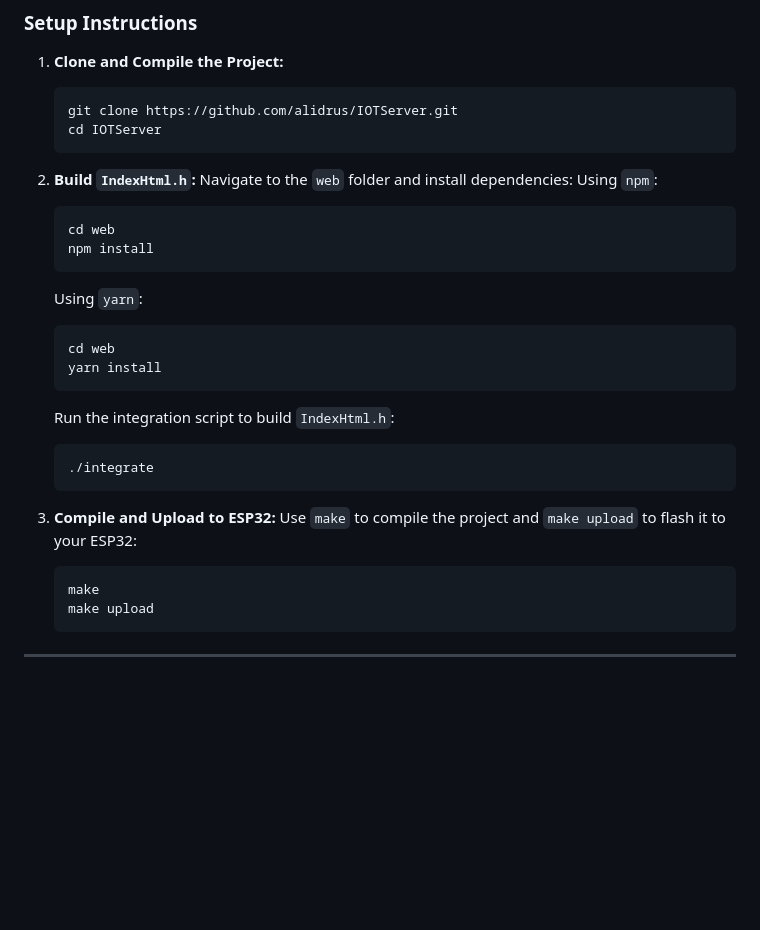
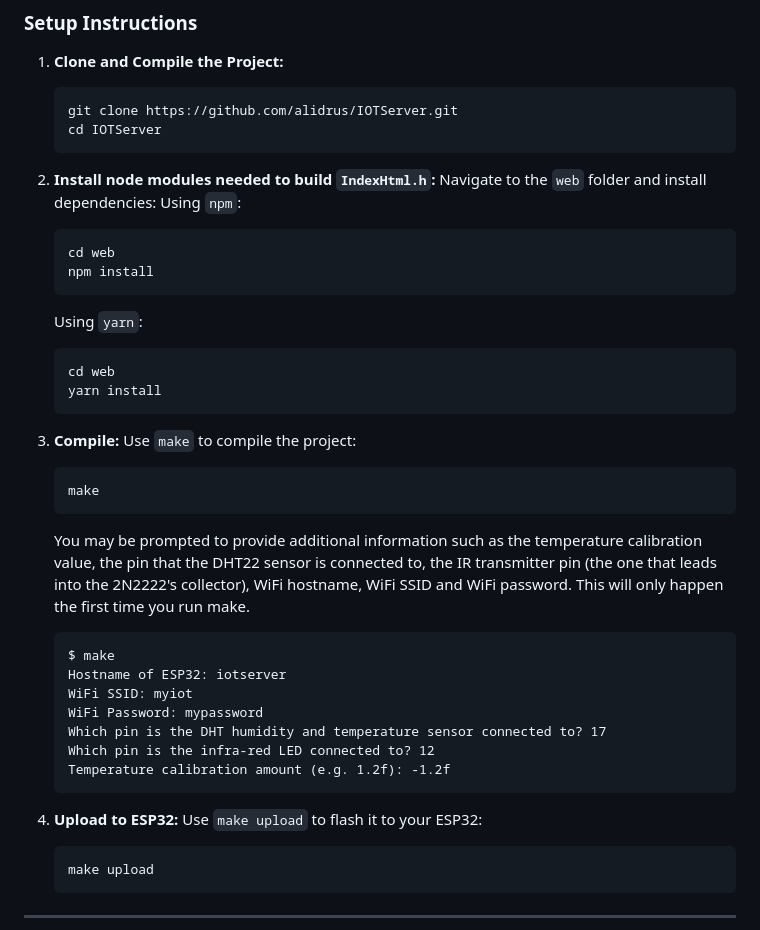
Before and after one commit to alidrus/IOTServer, a Markdown page: README.md, the part around the change. Rendered like a GitHub page; blank space fills up the shorter version.

Commit message:
Added clarification in building IndexHtml.h and the compile/upload step

````diff
--- a/README.md
+++ b/README.md
@@ -102,7 +102,7 @@ You will need the following tools to set up and deploy this project:
    cd IOTServer
    ```
 
-2. **Build `IndexHtml.h`:**
+2. **Install node modules needed to build `IndexHtml.h`:**
    Navigate to the `web` folder and install dependencies:
    Using `npm`:
    ```bash
@@ -114,15 +114,30 @@ You will need the following tools to set up and deploy this project:
    cd web
    yarn install
    ```
-   Run the integration script to build `IndexHtml.h`:
+
+3. **Compile:**
+   Use `make` to compile the project:
    ```bash
-   ./integrate
+   make
+   ```
+   You may be prompted to provide additional information such as the
+   temperature calibration value, the pin that the DHT22 sensor is connected
+   to, the IR transmitter pin (the one that leads into the 2N2222's collector),
+   WiFi hostname, WiFi SSID and WiFi password. This will only happen the first
+   time you run make.
+   ```
+   $ make
+   Hostname of ESP32: iotserver
+   WiFi SSID: myiot
+   WiFi Password: mypassword
+   Which pin is the DHT humidity and temperature sensor connected to? 17
+   Which pin is the infra-red LED connected to? 12
+   Temperature calibration amount (e.g. 1.2f): -1.2f
    ```
 
-3. **Compile and Upload to ESP32:**
-   Use `make` to compile the project and `make upload` to flash it to your ESP32:
+4. **Upload to ESP32:**
+   Use `make upload` to flash it to your ESP32:
    ```bash
-   make
    make upload
    ```
 
````
